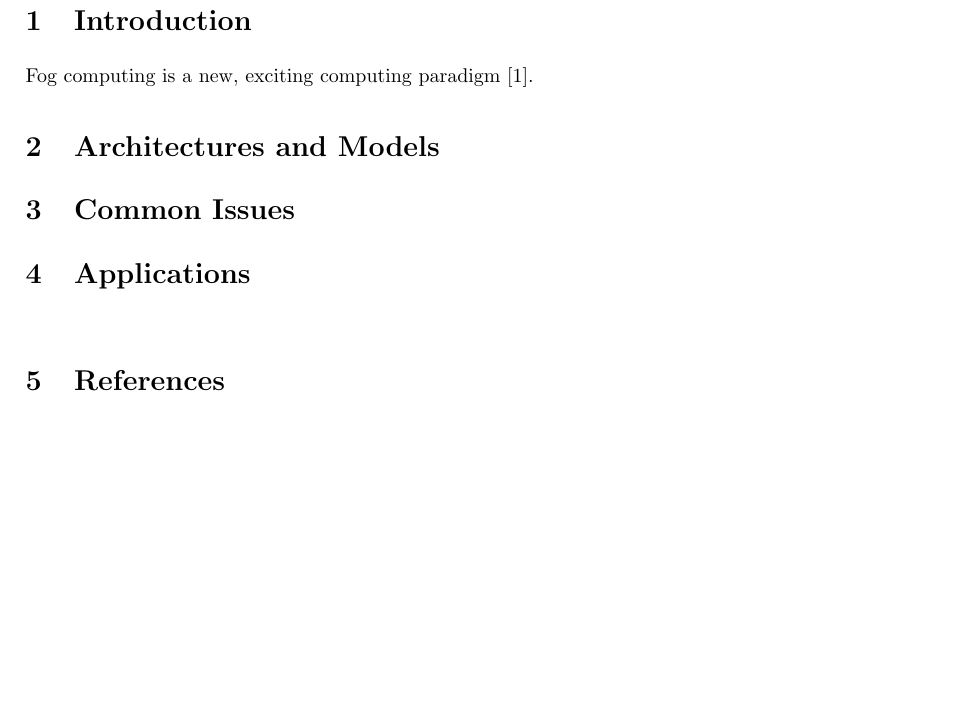
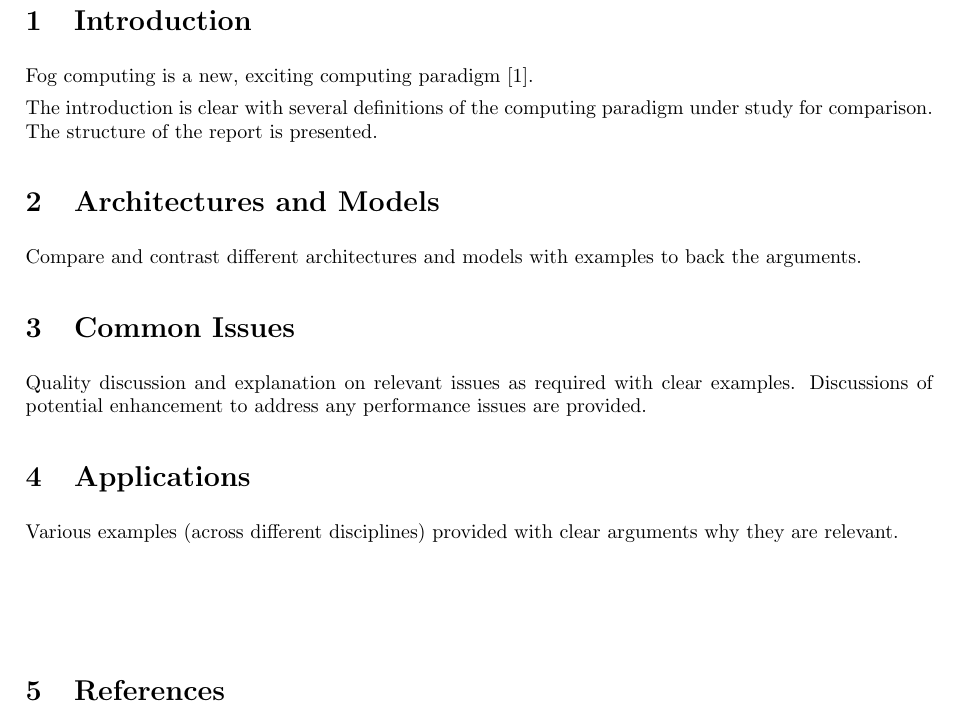
Before and after one commit to pdev55/fogcomputing, a LaTeX document (report.tex): part of page 3 of 3, cut so that both start at the same text, the shorter picture padded with empty space. Compiled offline with pdfLaTeX.

Commit message:
Added section descriptions

```diff
--- a/report.tex
+++ b/report.tex
@@ -33,9 +33,17 @@ Semester 1, 2017}
 
 Fog computing is a new, exciting computing paradigm \cite{bonomi2012fog}.
 
+The introduction is clear with several definitions of the computing paradigm under study for comparison. The structure of the report is presented.
+
 \section{Architectures and Models}
+Compare and contrast different architectures and models with examples to back the arguments.
+
+
 \section{Common Issues}
+Quality discussion and explanation on relevant issues as required with clear examples. Discussions of potential enhancement to address any performance issues are provided.
+
 \section{Applications}
+Various examples (across different disciplines) provided with clear arguments why they are relevant.
 
 \renewcommand{\refname}{\section{References}}
 \bibliographystyle{ieeetr}
```
Also changed, not shown: report.pdf.
